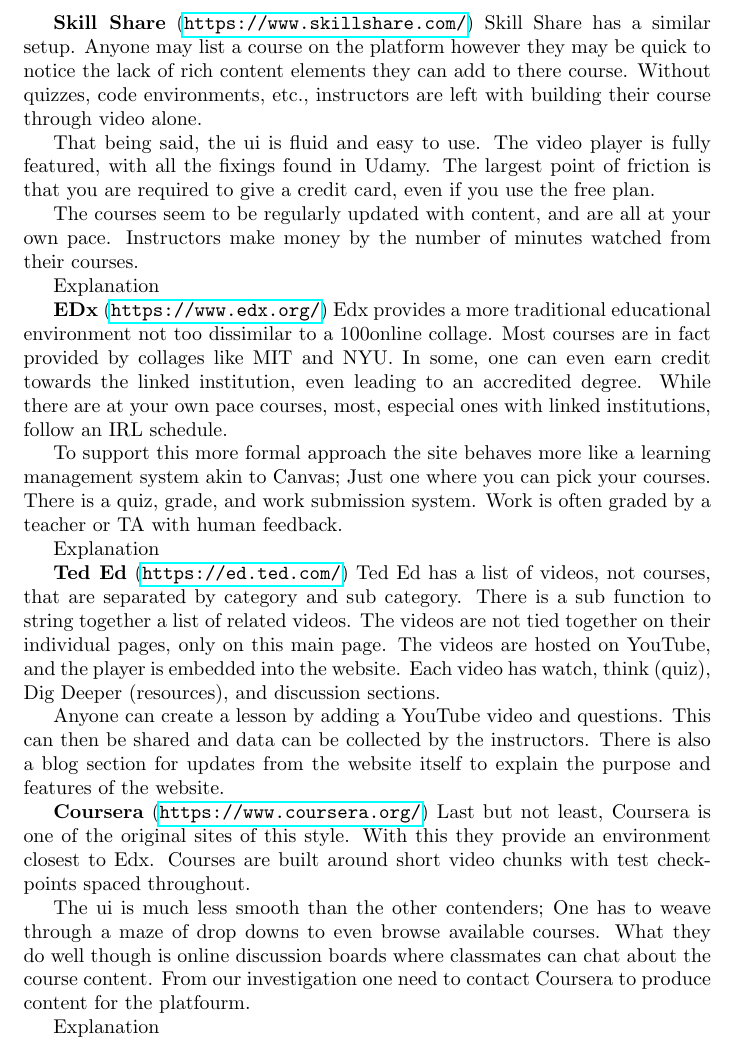
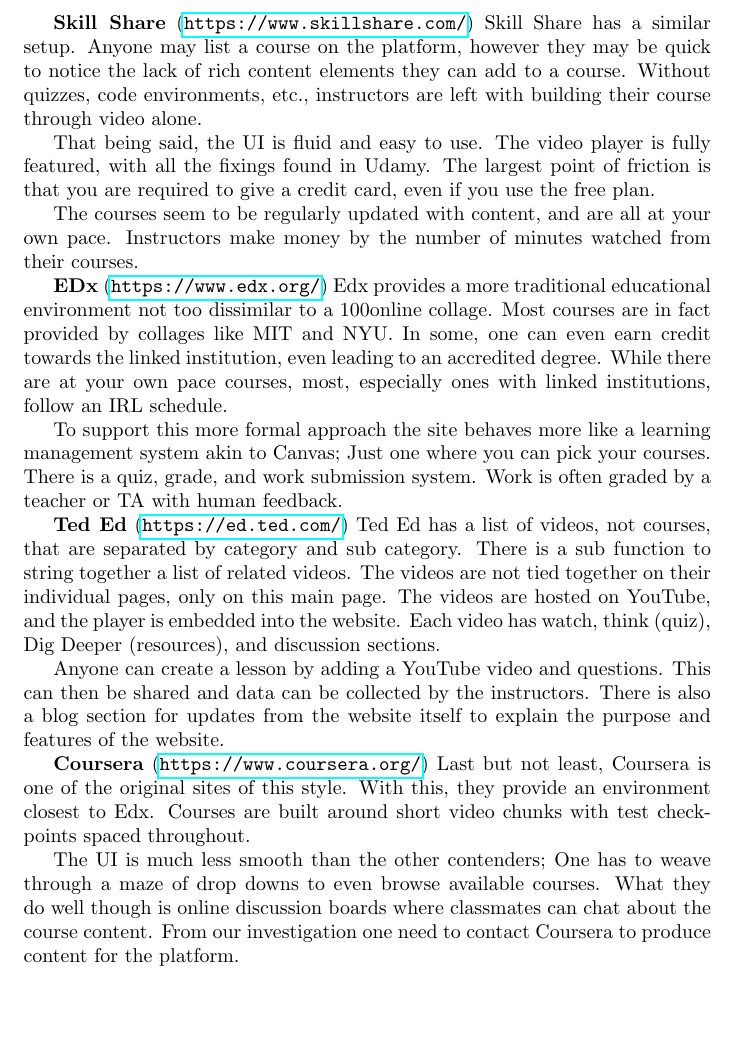
Before and after one commit to 1103s/sesha2, a LaTeX document (Project 2 - Website Analysis.tex): part of page 2 of 4, cut so that both start at the same text, the shorter picture padded with empty space. Compiled offline with pdfLaTeX.

Commit message:
Fixed some spelling, generated pdf.

```diff
--- a/Project 2 - Website Analysis.tex
+++ b/Project 2 - Website Analysis.tex
@@ -34,12 +34,12 @@
 To the user it appears as a constant flow of content, and each section is marked as completed after it is viewed. The video player has a 2x speed function, a captions function, and allows for taking notes at specific timecodes in the video. There are also ways to ask a forum of people who are in the course questions about the course. \vspace{\baselineskip}
 
 \textbf{Skill Share} (\url{https://www.skillshare.com/})
-Skill Share has a similar setup. Anyone may list a course on the platform
+Skill Share has a similar setup. Anyone may list a course on the platform,
 however they may be quick to notice the lack of rich content elements they can
-add to there course. Without quizzes, code environments, etc., instructors are
+add to a course. Without quizzes, code environments, etc., instructors are
 left with building their course through video alone.
 
-That being said, the ui is fluid and easy to use. The video player is fully
+That being said, the UI is fluid and easy to use. The video player is fully
 featured, with all the fixings found in Udamy. The largest point of friction is
 that you are required to give a credit card, even if you use the free
 plan.
@@ -48,21 +48,17 @@
 pace. Instructors make money by the number of minutes watched from their
 courses.
 
-Explanation
-
 \textbf{EDx} (\url{https://www.edx.org/})
 Edx provides a more traditional educational environment not too dissimilar to a 100%
 online collage. Most courses are in fact provided by collages like MIT and NYU.
 In some, one can even earn credit towards the linked institution, even leading
 to an accredited degree. While there are at your own pace courses,
-most, especial ones with linked institutions, follow an IRL schedule.
+most, especially ones with linked institutions, follow an IRL schedule.
 
 To support this more formal approach the site behaves more like a learning
 management system akin to Canvas; Just one where you can pick your courses.
 There is a quiz, grade, and work submission system. Work is often graded by a
 teacher or TA with human feedback.
-
-Explanation
 
 \textbf{Ted Ed} (\url{https://ed.ted.com/})
 Ted Ed has a list of videos, not courses, that are separated by category and sub category. There is a sub function to string together a list of related videos. The videos are not tied together on their individual pages, only on this main page. The videos are hosted on YouTube, and the player is embedded into the website. Each video has watch, think (quiz), Dig Deeper (resources), and discussion sections.
@@ -71,16 +67,14 @@
 
 \textbf{Coursera} (\url{https://www.coursera.org/})
 Last but not least, Coursera is one of the original sites of this style. With
-this they provide an environment closest to Edx. Courses are built around short
+this, they provide an environment closest to Edx. Courses are built around short
 video chunks with test checkpoints spaced throughout.
 
-The ui is much less smooth than the other contenders; One has to weave through
+The UI is much less smooth than the other contenders; One has to weave through
 a maze of drop downs to even browse available courses. What they do well though
 is online discussion boards where classmates can chat about the course content.
 From our investigation one need to contact Coursera to produce content for the
-platfourm.
-
-Explanation
+platform.
 
 \subsection{Functions to Implement}
 
```
Also changed, not shown: project_2_group_8.pdf (added).
